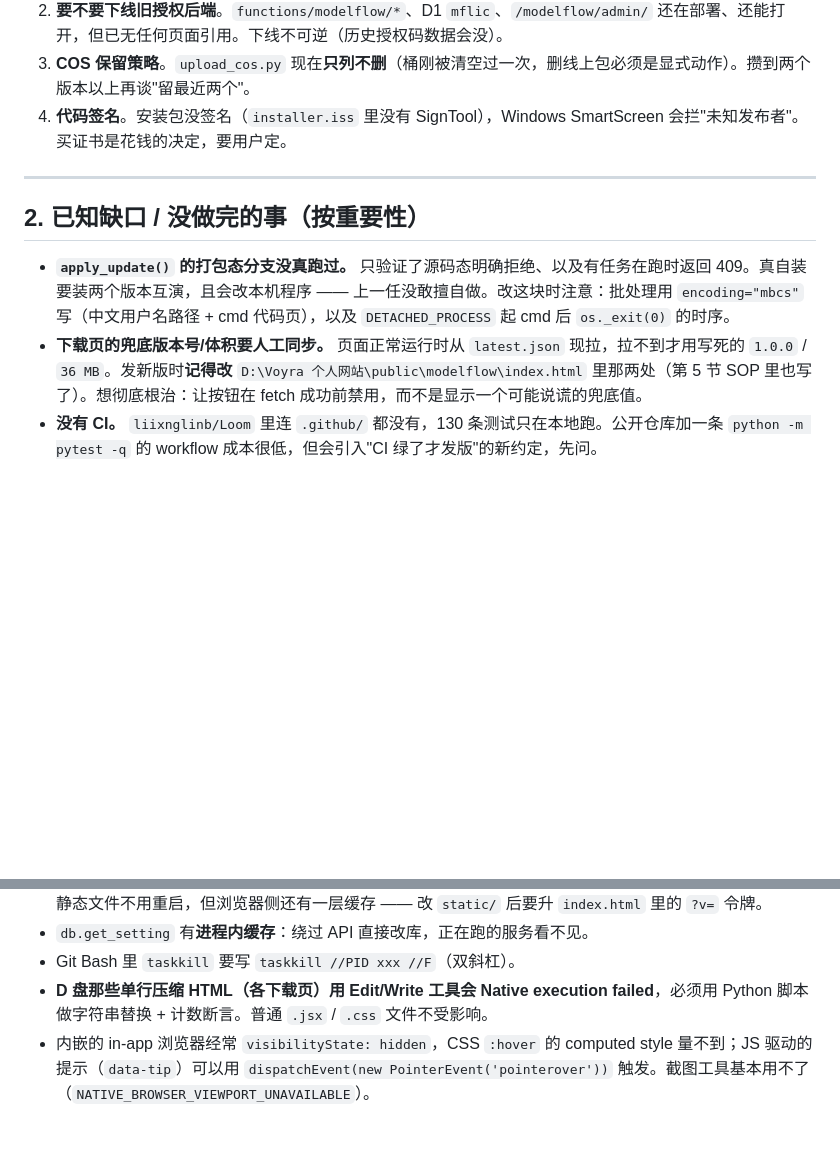
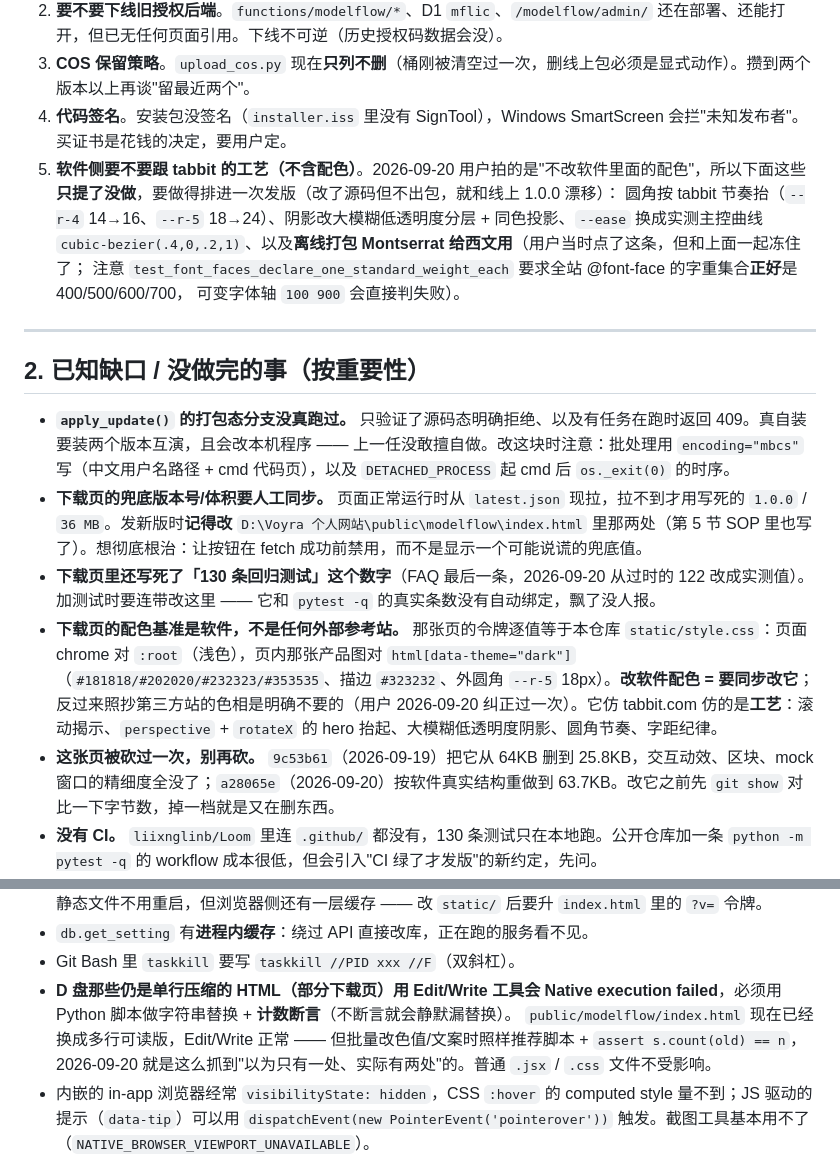
Before and after one commit to liixnglinb/Loom, a Markdown page: HANDOFF.md, 2 parts joined by grey strips. Rendered like a GitHub page; blank space fills up the shorter version.

Commit message:
docs: 交接文档记下下载页的配色基准与别再砍细节这条线
- 网页配色逐值对齐软件（chrome 对 :root、产品图对 data-theme=dark），照抄第三方站色相是明确不要的
- 那张页被 9c53b61 砍过 60%，a28065e 已按软件真实结构重做；改前先比字节数
- FAQ 里写死的「130 条回归测试」与 pytest 实际条数无自动绑定，加测试要连带改
- 修正一条过时说法：modelflow 那份已是多行文件，Edit/Write 正常；仍单行的才需要脚本
- 软件侧那几项非配色的 tabbit 工艺（圆角/阴影/缓动/离线打包 Montserrat）列成待发版决策项，
  并钉住 @font-face 字重集合必须正好是 400/500/600/700

```diff
--- a/HANDOFF.md
+++ b/HANDOFF.md
@@ -58,6 +58,11 @@ curl -s -A "Mozilla/5.0" https://lxlrwxs.top/modelflow/ | grep -o "Loom-[0-9.]*-
 2. **要不要下线旧授权后端**。`functions/modelflow/*`、D1 `mflic`、`/modelflow/admin/` 还在部署、还能打开，但已无任何页面引用。下线不可逆（历史授权码数据会没）。
 3. **COS 保留策略**。`upload_cos.py` 现在**只列不删**（桶刚被清空过一次，删线上包必须是显式动作）。攒到两个版本以上再谈"留最近两个"。
 4. **代码签名**。安装包没签名（`installer.iss` 里没有 SignTool），Windows SmartScreen 会拦"未知发布者"。买证书是花钱的决定，要用户定。
+5. **软件侧要不要跟 tabbit 的工艺（不含配色）**。2026-09-20 用户拍的是"不改软件里面的配色"，所以下面这些**只提了没做**，要做得排进一次发版（改了源码但不出包，就和线上 1.0.0 漂移）：
+   圆角按 tabbit 节奏抬（`--r-4` 14→16、`--r-5` 18→24）、阴影改大模糊低透明度分层 + 同色投影、`--ease` 换成实测主控曲线
+   `cubic-bezier(.4,0,.2,1)`、以及**离线打包 Montserrat 给西文用**（用户当时点了这条，但和上面一起冻住了；
+   注意 `test_font_faces_declare_one_standard_weight_each` 要求全站 @font-face 的字重集合**正好**是 400/500/600/700，
+   可变字体轴 `100 900` 会直接判失败）。
 
 ---
 
@@ -65,6 +70,9 @@ curl -s -A "Mozilla/5.0" https://lxlrwxs.top/modelflow/ | grep -o "Loom-[0-9.]*-
 
 - **`apply_update()` 的打包态分支没真跑过。** 只验证了源码态明确拒绝、以及有任务在跑时返回 409。真自装要装两个版本互演，且会改本机程序 —— 上一任没敢擅自做。改这块时注意：批处理用 `encoding="mbcs"` 写（中文用户名路径 + cmd 代码页），以及 `DETACHED_PROCESS` 起 cmd 后 `os._exit(0)` 的时序。
 - **下载页的兜底版本号/体积要人工同步。** 页面正常运行时从 `latest.json` 现拉，拉不到才用写死的 `1.0.0` / `36 MB`。发新版时**记得改** `D:\Voyra 个人网站\public\modelflow\index.html` 里那两处（第 5 节 SOP 里也写了）。想彻底根治：让按钮在 fetch 成功前禁用，而不是显示一个可能说谎的兜底值。
+- **下载页里还写死了「130 条回归测试」这个数字**（FAQ 最后一条，2026-09-20 从过时的 122 改成实测值）。加测试时要连带改这里 —— 它和 `pytest -q` 的真实条数没有自动绑定，飘了没人报。
+- **下载页的配色基准是软件，不是任何外部参考站。** 那张页的令牌逐值等于本仓库 `static/style.css`：页面 chrome 对 `:root`（浅色），页内那张产品图对 `html[data-theme="dark"]`（`#181818/#202020/#232323/#353535`、描边 `#323232`、外圆角 `--r-5` 18px）。**改软件配色 = 要同步改它**；反过来照抄第三方站的色相是明确不要的（用户 2026-09-20 纠正过一次）。它仿 tabbit.com 仿的是**工艺**：滚动揭示、`perspective` + `rotateX` 的 hero 抬起、大模糊低透明度阴影、圆角节奏、字距纪律。
+- **这张页被砍过一次，别再砍。** `9c53b61`（2026-09-19）把它从 64KB 删到 25.8KB，交互动效、区块、mock 窗口的精细度全没了；`a28065e`（2026-09-20）按软件真实结构重做到 63.7KB。改它之前先 `git show` 对比一下字节数，掉一档就是又在删东西。
 - **没有 CI。** `liixnglinb/Loom` 里连 `.github/` 都没有，130 条测试只在本地跑。公开仓库加一条 `python -m pytest -q` 的 workflow 成本很低，但会引入"CI 绿了才发版"的新约定，先问。
 - **`update_repo` / `update_asset` 是废弃设置项**，值还留在用户机器的 settings 表里、`/api/settings` 也还回得出来。代码已不读它们。清理要连带迁移，别顺手删一半。
 - **只有 Windows 安装包。** macOS/Linux 靠源码跑（README 里这么写的，没撒谎）。
@@ -91,7 +99,9 @@ curl -s -A "Mozilla/5.0" https://lxlrwxs.top/modelflow/ | grep -o "Loom-[0-9.]*-
   静态文件不用重启，但浏览器侧还有一层缓存 —— 改 `static/` 后要升 `index.html` 里的 `?v=` 令牌。
 - `db.get_setting` 有**进程内缓存**：绕过 API 直接改库，正在跑的服务看不见。
 - Git Bash 里 `taskkill` 要写 `taskkill //PID xxx //F`（双斜杠）。
-- **D 盘那些单行压缩 HTML（各下载页）用 Edit/Write 工具会 Native execution failed**，必须用 Python 脚本做字符串替换 + 计数断言。普通 `.jsx` / `.css` 文件不受影响。
+- **D 盘那些仍是单行压缩的 HTML（部分下载页）用 Edit/Write 工具会 Native execution failed**，必须用 Python 脚本做字符串替换 + **计数断言**（不断言就会静默漏替换）。
+  `public/modelflow/index.html` 现在已经换成多行可读版，Edit/Write 正常 —— 但批量改色值/文案时照样推荐脚本 + `assert s.count(old) == n`，
+  2026-09-20 就是这么抓到"以为只有一处、实际有两处"的。普通 `.jsx` / `.css` 文件不受影响。
 - 内嵌的 in-app 浏览器经常 `visibilityState: hidden`，CSS `:hover` 的 computed style 量不到；JS 驱动的提示（`data-tip`）可以用 `dispatchEvent(new PointerEvent('pointerover'))` 触发。截图工具基本用不了（`NATIVE_BROWSER_VIEWPORT_UNAVAILABLE`）。
 - **隐藏标签页里 CSS transition 不走**：切完主题立刻 `getComputedStyle` 会量到上一套主题的颜色，看起来像暗色令牌漏进浅色。多等两秒或先重渲染再量，别急着改 CSS。
 - 想在浏览器里验一个只有真下载才会出现的状态：临时 `window.fetch = (u,o)=> String(u).includes('/api/update')&&… ? Promise.resolve(new Response(JSON.stringify(假状态))) : real(u,o)`，再 `await renderSettings('update')`。**验完必须把 fetch 换回去并重渲染**，否则页面留着一个不存在的下载进度。
```
